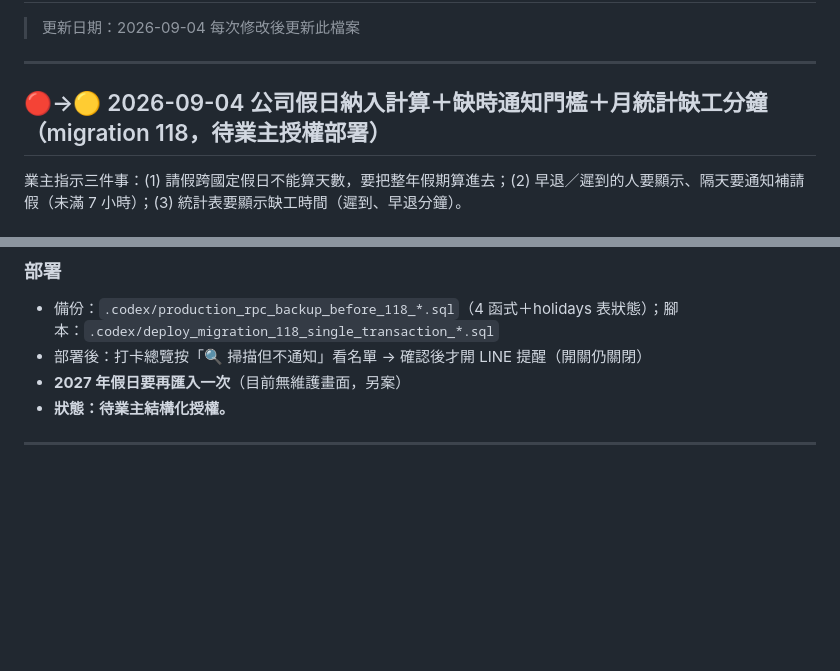
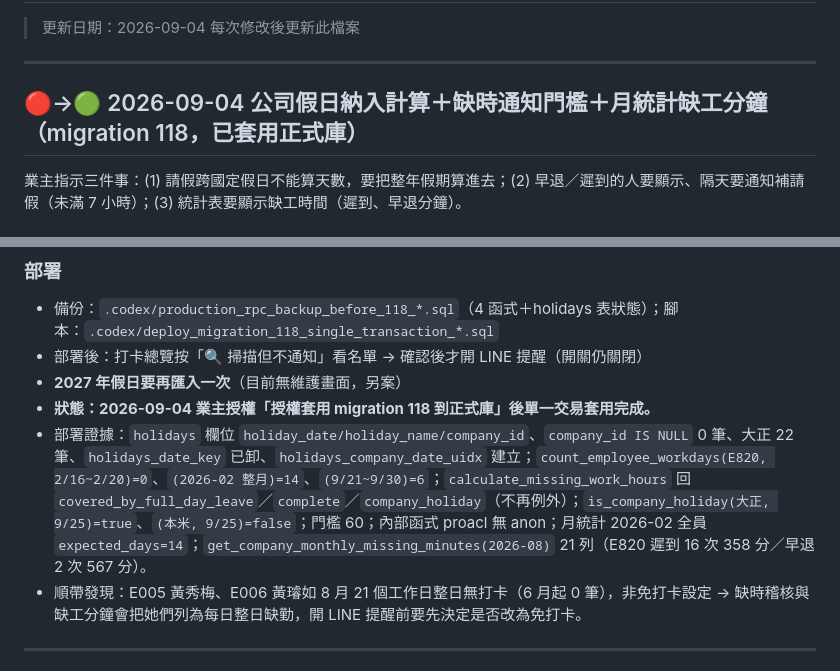
Before and after one commit to holaadam-tw/hr-attendance-liff, a Markdown page: docs/BUG_TRACKER.md, 2 parts joined by grey strips. Drawn GitHub-style; blank space fills up the shorter version.

Commit message:
docs(attendance): migration 118 已套用正式庫，附部署證據與 E005/E006 無打卡待辦
Co-Authored-By: Claude Fable 5.1 <noreply@anthropic.com>

```diff
--- a/docs/BUG_TRACKER.md
+++ b/docs/BUG_TRACKER.md
@@ -5,7 +5,7 @@
 
 ---
 
-## 🔴→🟡 2026-09-04 公司假日納入計算＋缺時通知門檻＋月統計缺工分鐘（migration 118，**待業主授權部署**）
+## 🔴→🟢 2026-09-04 公司假日納入計算＋缺時通知門檻＋月統計缺工分鐘（migration 118，**已套用正式庫**）
 
 業主指示三件事：(1) 請假跨國定假日不能算天數，要把整年假期算進去；(2) 早退／遲到的人要顯示、隔天要通知補請假（未滿 7 小時）；(3) 統計表要顯示缺工時間（遲到、早退分鐘）。
 
@@ -34,7 +34,9 @@
 - 備份：`.codex/production_rpc_backup_before_118_*.sql`（4 函式＋holidays 表狀態）；腳本：`.codex/deploy_migration_118_single_transaction_*.sql`
 - 部署後：打卡總覽按「🔍 掃描但不通知」看名單 → 確認後才開 LINE 提醒（開關仍關閉）
 - **2027 年假日要再匯入一次**（目前無維護畫面，另案）
-- **狀態：待業主結構化授權。**
+- **狀態：2026-09-04 業主授權「授權套用 migration 118 到正式庫」後單一交易套用完成。**
+- 部署證據：`holidays` 欄位 `holiday_date/holiday_name/company_id`、`company_id IS NULL` 0 筆、大正 22 筆、`holidays_date_key` 已卸、`holidays_company_date_uidx` 建立；`count_employee_workdays(E820, 2/16~2/20)=0`、`(2026-02 整月)=14`、`(9/21~9/30)=6`；`calculate_missing_work_hours` 回 `covered_by_full_day_leave`／`complete`／`company_holiday`（不再例外）；`is_company_holiday(大正, 9/25)=true`、`(本米, 9/25)=false`；門檻 60；內部函式 proacl 無 anon；月統計 2026-02 全員 `expected_days=14`；`get_company_monthly_missing_minutes(2026-08)` 21 列（E820 遲到 16 次 358 分／早退 2 次 567 分）。
+- 順帶發現：E005 黃秀梅、E006 黃璿如 8 月 21 個工作日整日無打卡（6 月起 0 筆），非免打卡設定 → 缺時稽核與缺工分鐘會把她們列為每日整日缺勤，開 LINE 提醒前要先決定是否改為免打卡。
 
 ---
 
```
